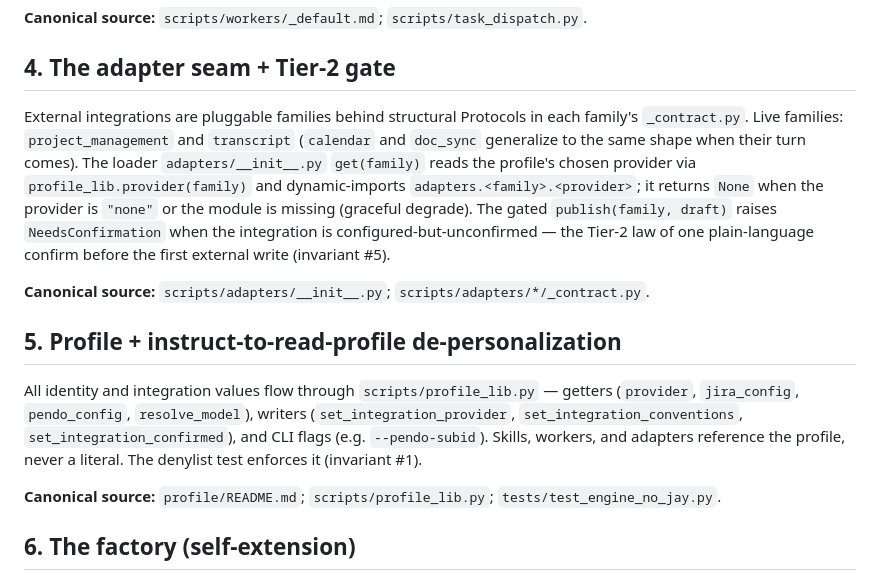
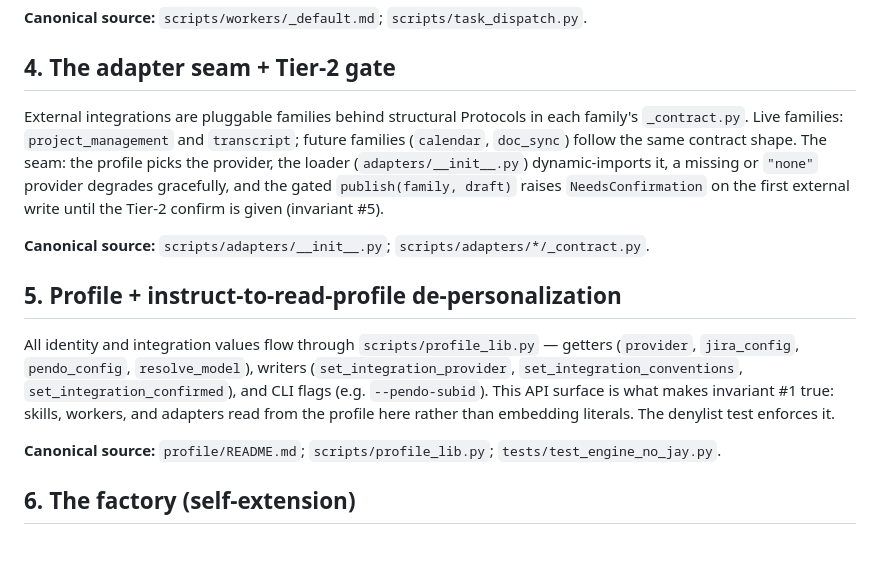
Before and after one commit to TRA514/Magnolia, a Markdown page: docs/reference/architecture.md, the part around the change. Rendered like a GitHub page; blank space fills up the shorter version.

Commit message:
docs(ref): trim architecture §4 to map altitude; sharpen §5 de-dup
Quality-review fixes: §4 was re-spec'ing the loader internals — reduce to the
seam. §5 no longer re-asserts invariant #1's punchline; it names the API that
makes the law true. §4 calendar/doc_sync wording made declarative.

Co-Authored-By: Claude Opus 4.8 (1M context) <noreply@anthropic.com>

```diff
--- a/docs/reference/architecture.md
+++ b/docs/reference/architecture.md
@@ -22,13 +22,13 @@ Skills auto-discover from `.claude/skills/<name>/SKILL.md` (flat — one level d
 
 ## 4. The adapter seam + Tier-2 gate
 
-External integrations are pluggable families behind structural Protocols in each family's `_contract.py`. Live families: `project_management` and `transcript` (`calendar` and `doc_sync` generalize to the same shape when their turn comes). The loader `adapters/__init__.py` `get(family)` reads the profile's chosen provider via `profile_lib.provider(family)` and dynamic-imports `adapters.<family>.<provider>`; it returns `None` when the provider is `"none"` or the module is missing (graceful degrade). The gated `publish(family, draft)` raises `NeedsConfirmation` when the integration is configured-but-unconfirmed — the Tier-2 law of one plain-language confirm before the first external write (invariant #5).
+External integrations are pluggable families behind structural Protocols in each family's `_contract.py`. Live families: `project_management` and `transcript`; future families (`calendar`, `doc_sync`) follow the same contract shape. The seam: the profile picks the provider, the loader (`adapters/__init__.py`) dynamic-imports it, a missing or `"none"` provider degrades gracefully, and the gated `publish(family, draft)` raises `NeedsConfirmation` on the first external write until the Tier-2 confirm is given (invariant #5).
 
 **Canonical source:** `scripts/adapters/__init__.py`; `scripts/adapters/*/_contract.py`.
 
 ## 5. Profile + instruct-to-read-profile de-personalization
 
-All identity and integration values flow through `scripts/profile_lib.py` — getters (`provider`, `jira_config`, `pendo_config`, `resolve_model`), writers (`set_integration_provider`, `set_integration_conventions`, `set_integration_confirmed`), and CLI flags (e.g. `--pendo-subid`). Skills, workers, and adapters reference the profile, never a literal. The denylist test enforces it (invariant #1).
+All identity and integration values flow through `scripts/profile_lib.py` — getters (`provider`, `jira_config`, `pendo_config`, `resolve_model`), writers (`set_integration_provider`, `set_integration_conventions`, `set_integration_confirmed`), and CLI flags (e.g. `--pendo-subid`). This API surface is what makes invariant #1 true: skills, workers, and adapters read from the profile here rather than embedding literals. The denylist test enforces it.
 
 **Canonical source:** `profile/README.md`; `scripts/profile_lib.py`; `tests/test_engine_no_jay.py`.
 
```
